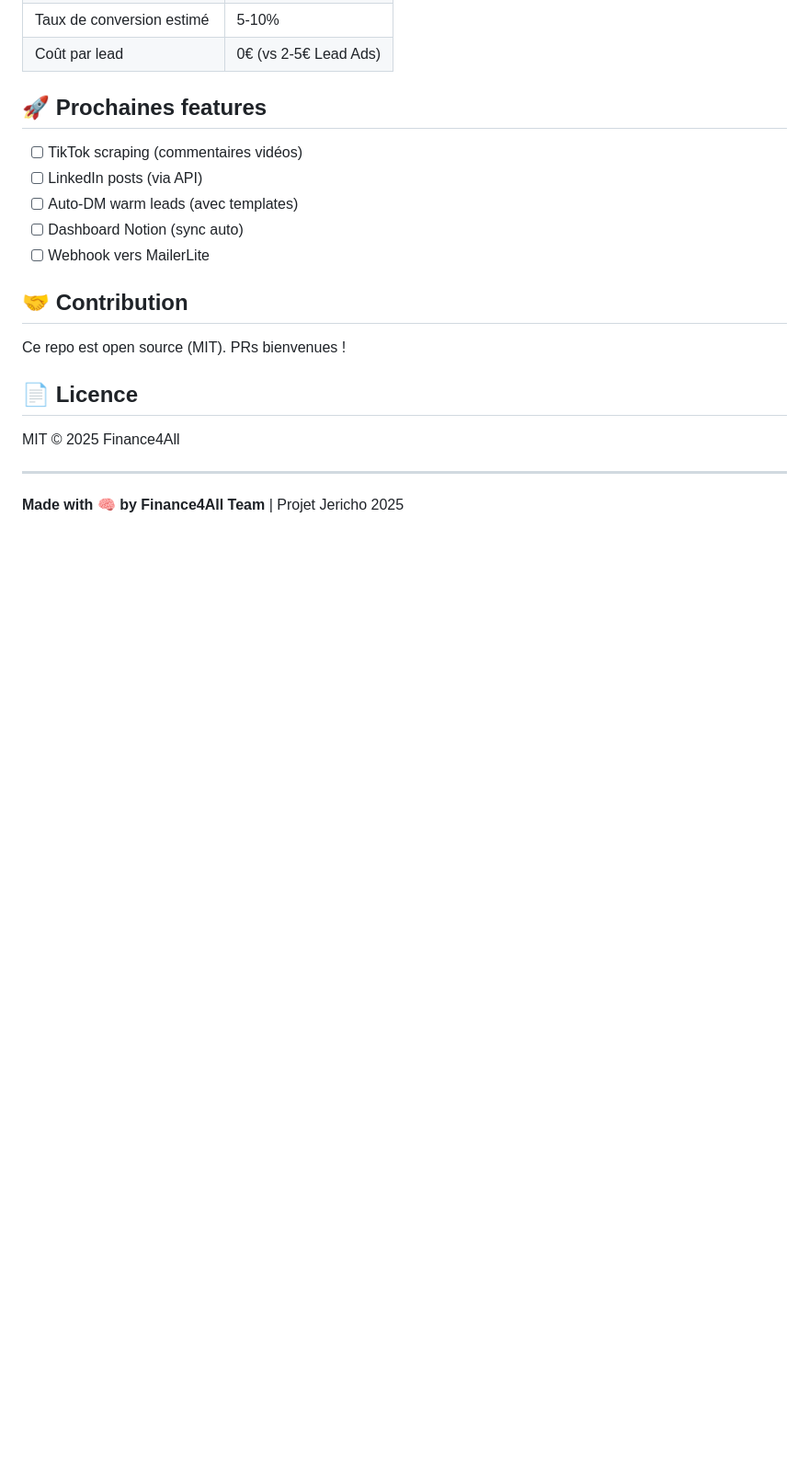
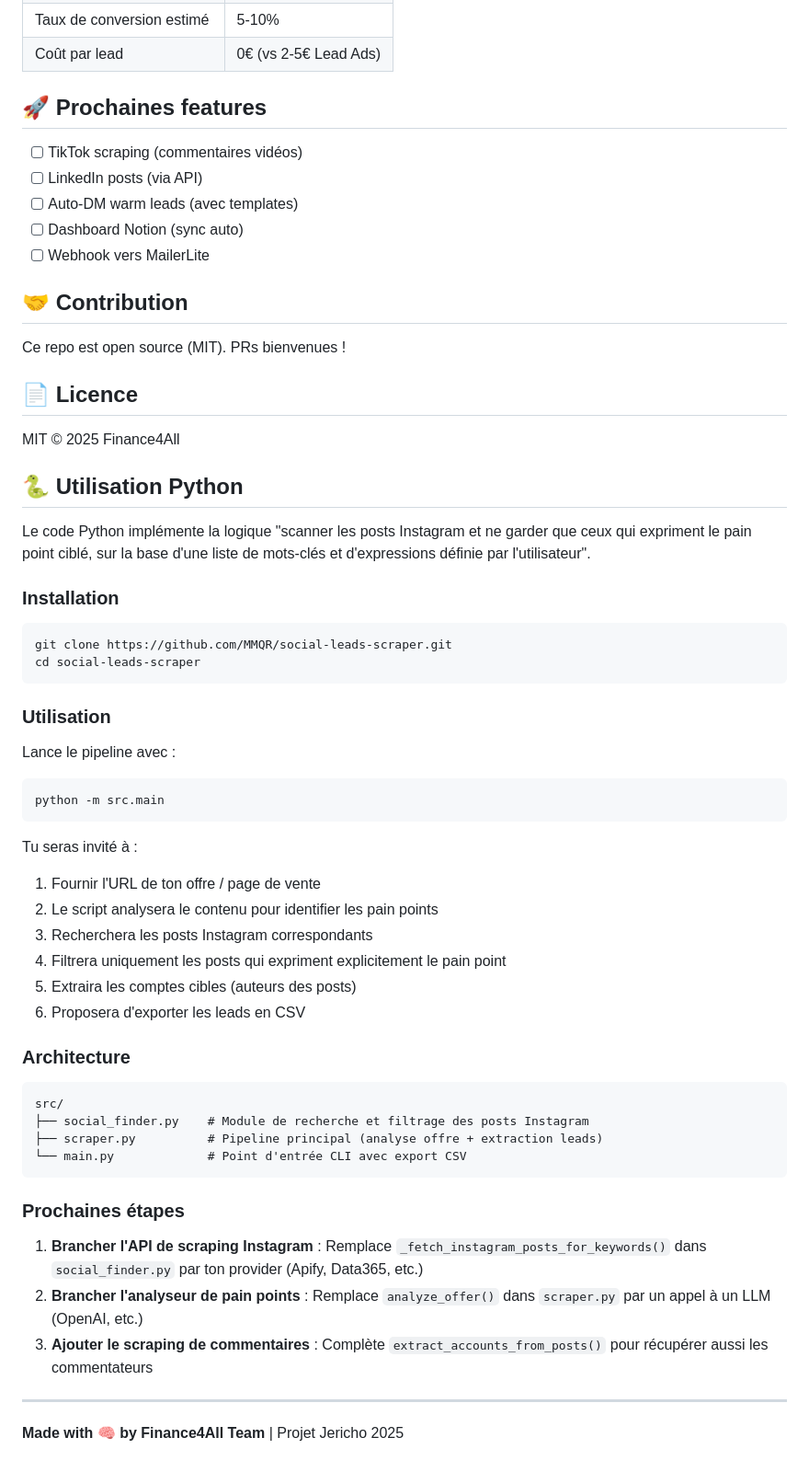
Before and after one commit to MMQR/social-leads-scraper, a Markdown page: README.md, the part around the change. Shown: that part at 92% size. Drawn GitHub-style; blank space fills up the shorter version.

Commit message:
Update README with Python usage and installation instructions
Ajout de sections sur l'utilisation de Python, l'installation et l'architecture du projet dans le README.

````diff
--- a/README.md
+++ b/README.md
@@ -301,6 +301,50 @@ Ce repo est open source (MIT). PRs bienvenues !
 
 MIT © 2025 Finance4All
 
+
+## 🐍 Utilisation Python
+
+Le code Python implémente la logique "scanner les posts Instagram et ne garder que ceux qui expriment le pain point ciblé, sur la base d'une liste de mots-clés et d'expressions définie par l'utilisateur".
+
+### Installation
+
+```bash
+git clone https://github.com/MMQR/social-leads-scraper.git
+cd social-leads-scraper
+```
+
+### Utilisation
+
+Lance le pipeline avec :
+
+```bash
+python -m src.main
+```
+
+Tu seras invité à :
+1. Fournir l'URL de ton offre / page de vente
+2. Le script analysera le contenu pour identifier les pain points
+3. Recherchera les posts Instagram correspondants
+4. Filtrera uniquement les posts qui expriment explicitement le pain point
+5. Extraira les comptes cibles (auteurs des posts)
+6. Proposera d'exporter les leads en CSV
+
+### Architecture
+
+```
+src/
+├── social_finder.py    # Module de recherche et filtrage des posts Instagram
+├── scraper.py          # Pipeline principal (analyse offre + extraction leads)
+└── main.py             # Point d'entrée CLI avec export CSV
+```
+
+### Prochaines étapes
+
+1. **Brancher l'API de scraping Instagram** : Remplace `_fetch_instagram_posts_for_keywords()` dans `social_finder.py` par ton provider (Apify, Data365, etc.)
+2. **Brancher l'analyseur de pain points** : Remplace `analyze_offer()` dans `scraper.py` par un appel à un LLM (OpenAI, etc.)
+3. **Ajouter le scraping de commentaires** : Complète `extract_accounts_from_posts()` pour récupérer aussi les commentateurs
+
+
 ---
 
 **Made with 🧠 by Finance4All Team** | Projet Jericho 2025
````
